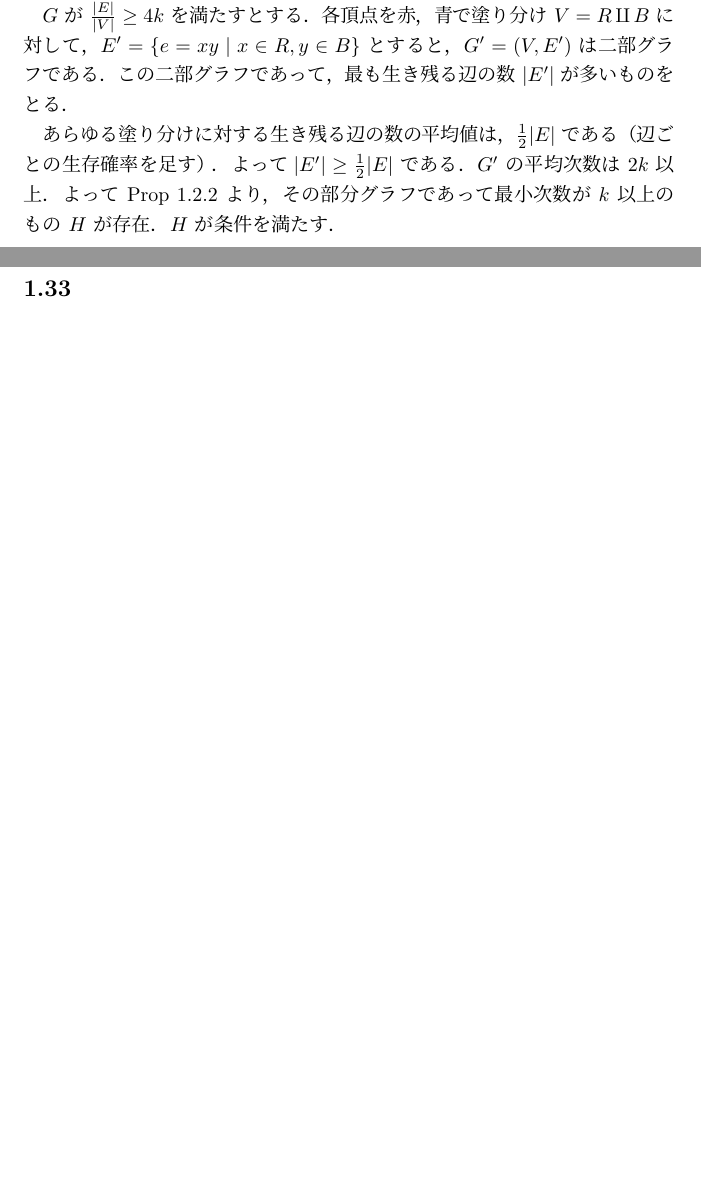
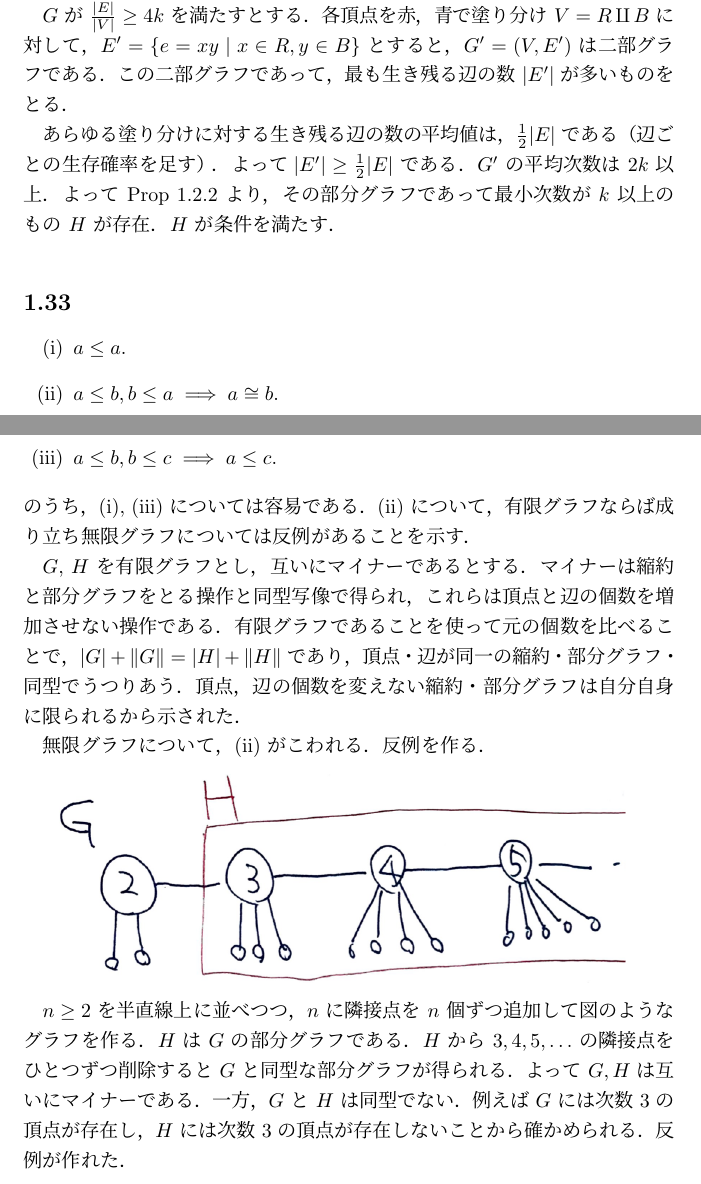
Before and after one commit to maspypy/graphtheory_diestel, a LaTeX document (main.tex, which reads chap1/33.tex): two parts of pages 8 and 9 of 20 before the commit and two parts of pages 8 and 9 of 21 after it, joined at a grey line, cut so that both start at the same text, the shorter picture padded with empty space. Compiled offline with pLaTeX and dvipdfmx.

Commit message:
add 1.33

```diff
--- a/chap1/33.tex
+++ b/chap1/33.tex
@@ -1 +1,23 @@
 \subsection{}
+\begin{enumerate}
+ \item $a\leq a$.
+ \item $a\leq b, b\leq a \implies a \cong b$.
+ \item $a\leq b, b\leq c\implies a\leq c$.
+\end{enumerate}
+のうち，(i), (iii) については容易である．(ii) について，有限グラフならば成り立ち無限グラフについては反例があることを示す．
+
+$G$, $H$ を有限グラフとし，互いにマイナーであるとする．マイナーは縮約と部分グラフをとる操作と同型写像で得られ，
+これらは頂点と辺の個数を増加させない操作である．有限グラフであることを使って元の個数を比べることで，
+$|G|+\|G\| = |H| + \|H\|$ であり，頂点・辺が同一の縮約・部分グラフ・同型でうつりあう．頂点，辺の個数を変えない
+縮約・部分グラフは自分自身に限られるから示された．
+
+無限グラフについて，(ii) がこわれる．反例を作る．
+
+\includegraphics[width=\linewidth]{chap1/1_33.png}
+
+$n\geq 2$ を半直線上に並べつつ，$n$ に隣接点を $n$ 個ずつ追加して図のようなグラフを作る．
+$H$ は $G$ の部分グラフである．
+$H$ から $3,4,5,\ldots$ の隣接点をひとつずつ削除すると $G$ と同型な部分グラフが得られる．
+よって $G, H$ は互いにマイナーである．一方，$G$ と $H$ は同型でない．例えば $G$ には次数 $3$ の頂点が存在し，
+$H$ には次数 $3$ の頂点が存在しないことから確かめられる．
+反例が作れた．
--- a/main.tex
+++ b/main.tex
@@ -1,5 +1,6 @@
 \documentclass{jarticle}
 \usepackage{amsmath, amssymb}
+\usepackage[dvipdfmx]{graphicx}
 
 \title{Graph Throey (Reinhard Diestel) exercises}
 
```
Also changed, not shown: chap1/1_33.PNG (added), main.pdf.
